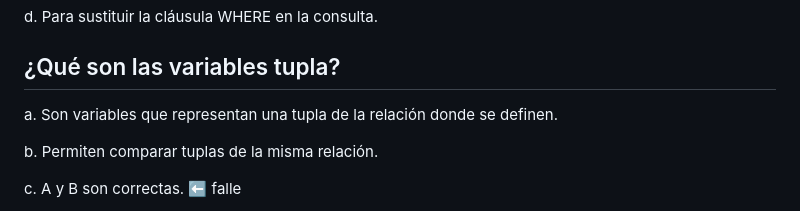
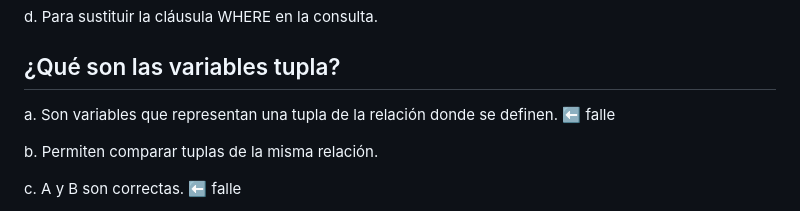
Before and after one commit to LeoSan/MaestriaAnalisisDatosBigData_UNIR_2024, a Markdown page: 00_Propedeutico_2024/00_01_SQL_BD/README.MD, the part around the change. Drawn GitHub-style.

```diff
--- a/00_Propedeutico_2024/00_01_SQL_BD/README.MD
+++ b/00_Propedeutico_2024/00_01_SQL_BD/README.MD
@@ -532,7 +532,7 @@ Para sustituir la cláusula WHERE en la consulta.
 ## ¿Qué son las variables tupla?
 
 a.
-Son variables que representan una tupla de la relación donde se definen.
+Son variables que representan una tupla de la relación donde se definen. ⬅️ falle
 
 b.
 Permiten comparar tuplas de la misma relación.
```
